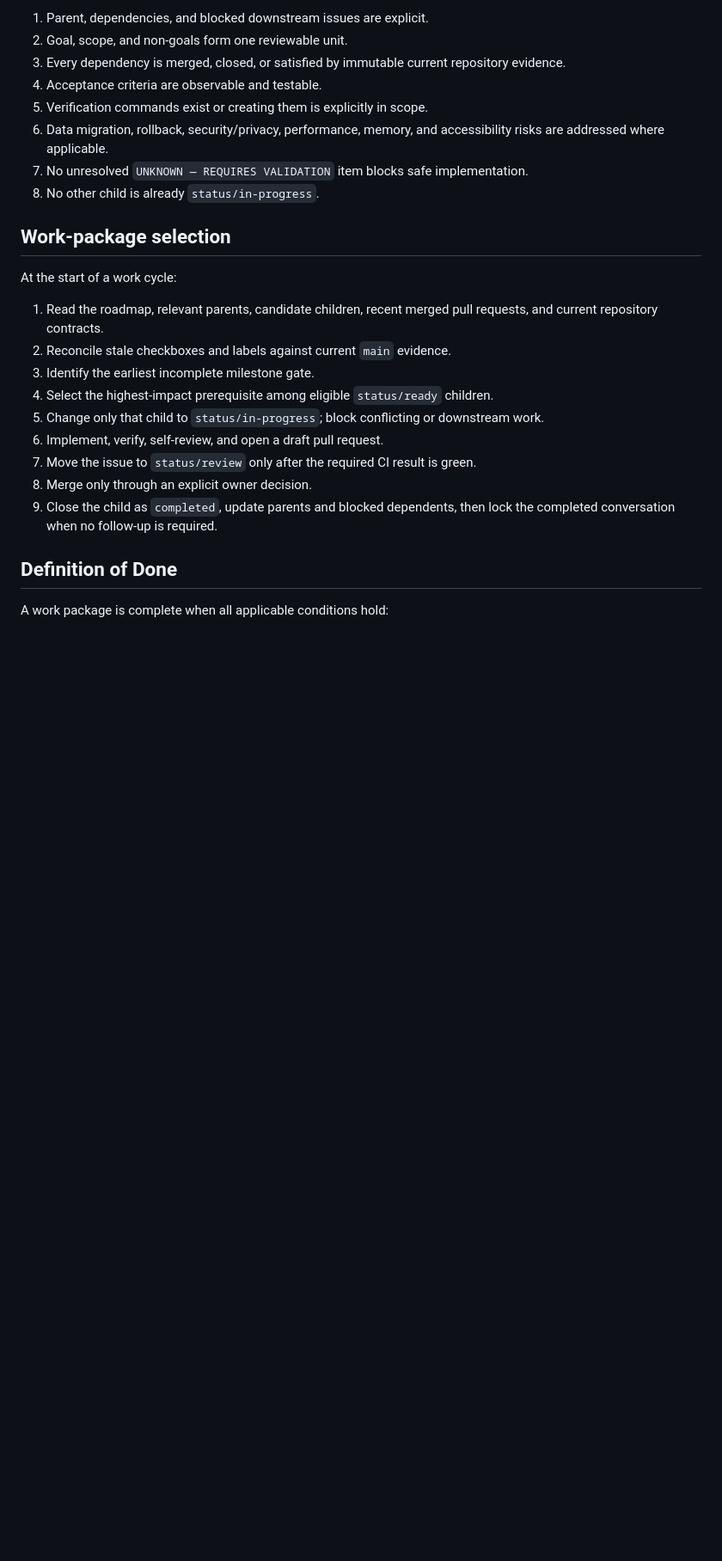
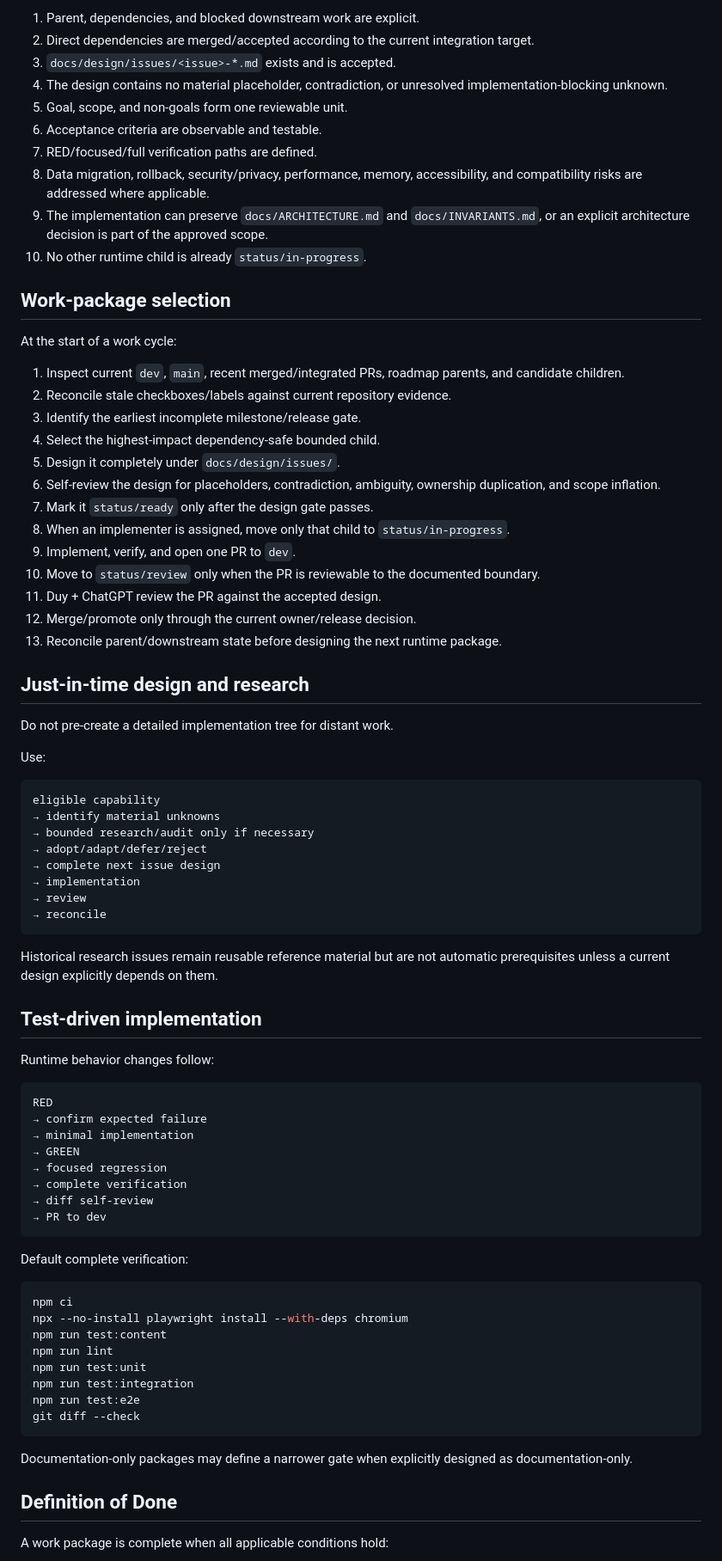
Before and after one commit to Dyu20705/myNote, a Markdown page: docs/GOVERNANCE.md, the part around one of its changes. Shown at 86% size. Drawn GitHub-style; blank space fills up the shorter version.

Commit message:
docs: make design docs the implementation authority

````diff
--- a/docs/GOVERNANCE.md
+++ b/docs/GOVERNANCE.md
@@ -66,26 +149,81 @@ A child becomes `status/ready` only when:
 
-1. Parent, dependencies, and blocked downstream issues are explicit.
-2. Goal, scope, and non-goals form one reviewable unit.
-3. Every dependency is merged, closed, or satisfied by immutable current repository evidence.
-4. Acceptance criteria are observable and testable.
-5. Verification commands exist or creating them is explicitly in scope.
-6. Data migration, rollback, security/privacy, performance, memory, and accessibility risks are addressed where applicable.
-7. No unresolved `UNKNOWN — REQUIRES VALIDATION` item blocks safe implementation.
-8. No other child is already `status/in-progress`.
+1. Parent, dependencies, and blocked downstream work are explicit.
+2. Direct dependencies are merged/accepted according to the current integration target.
+3. `docs/design/issues/<issue>-*.md` exists and is accepted.
+4. The design contains no material placeholder, contradiction, or unresolved implementation-blocking unknown.
+5. Goal, scope, and non-goals form one reviewable unit.
+6. Acceptance criteria are observable and testable.
+7. RED/focused/full verification paths are defined.
+8. Data migration, rollback, security/privacy, performance, memory, accessibility, and compatibility risks are addressed where applicable.
+9. The implementation can preserve `docs/ARCHITECTURE.md` and `docs/INVARIANTS.md`, or an explicit architecture decision is part of the approved scope.
+10. No other runtime child is already `status/in-progress`.
 
 ## Work-package selection
 
 At the start of a work cycle:
 
-1. Read the roadmap, relevant parents, candidate children, recent merged pull requests, and current repository contracts.
-2. Reconcile stale checkboxes and labels against current `main` evidence.
-3. Identify the earliest incomplete milestone gate.
-4. Select the highest-impact prerequisite among eligible `status/ready` children.
-5. Change only that child to `status/in-progress`; block conflicting or downstream work.
-6. Implement, verify, self-review, and open a draft pull request.
-7. Move the issue to `status/review` only after the required CI result is green.
-8. Merge only through an explicit owner decision.
-9. Close the child as `completed`, update parents and blocked dependents, then lock the completed conversation when no follow-up is required.
+1. Inspect current `dev`, `main`, recent merged/integrated PRs, roadmap parents, and candidate children.
+2. Reconcile stale checkboxes/labels against current repository evidence.
+3. Identify the earliest incomplete milestone/release gate.
+4. Select the highest-impact dependency-safe bounded child.
+5. Design it completely under `docs/design/issues/`.
+6. Self-review the design for placeholders, contradiction, ambiguity, ownership duplication, and scope inflation.
+7. Mark it `status/ready` only after the design gate passes.
+8. When an implementer is assigned, move only that child to `status/in-progress`.
+9. Implement, verify, and open one PR to `dev`.
+10. Move to `status/review` only when the PR is reviewable to the documented boundary.
+11. Duy + ChatGPT review the PR against the accepted design.
+12. Merge/promote only through the current owner/release decision.
+13. Reconcile parent/downstream state before designing the next runtime package.
+
+## Just-in-time design and research
+
+Do not pre-create a detailed implementation tree for distant work.
+
+Use:
+
+```text
+eligible capability
+→ identify material unknowns
+→ bounded research/audit only if necessary
+→ adopt/adapt/defer/reject
+→ complete next issue design
+→ implementation
+→ review
+→ reconcile
+```
+
+Historical research issues remain reusable reference material but are not automatic prerequisites unless a current design explicitly depends on them.
+
+## Test-driven implementation
+
+Runtime behavior changes follow:
+
+```text
+RED
+→ confirm expected failure
+→ minimal implementation
+→ GREEN
+→ focused regression
+→ complete verification
+→ diff self-review
+→ PR to dev
+```
+
+Default complete verification:
+
+```sh
+npm ci
+npx --no-install playwright install --with-deps chromium
+npm run test:content
+npm run lint
+npm run test:unit
+npm run test:integration
+npm run test:e2e
+git diff --check
+```
+
+Documentation-only packages may define a narrower gate when explicitly designed as documentation-only.
 
 ## Definition of Done
 
````
Also changed, not shown: other parts of docs/GOVERNANCE.md (+139 -40 lines).
